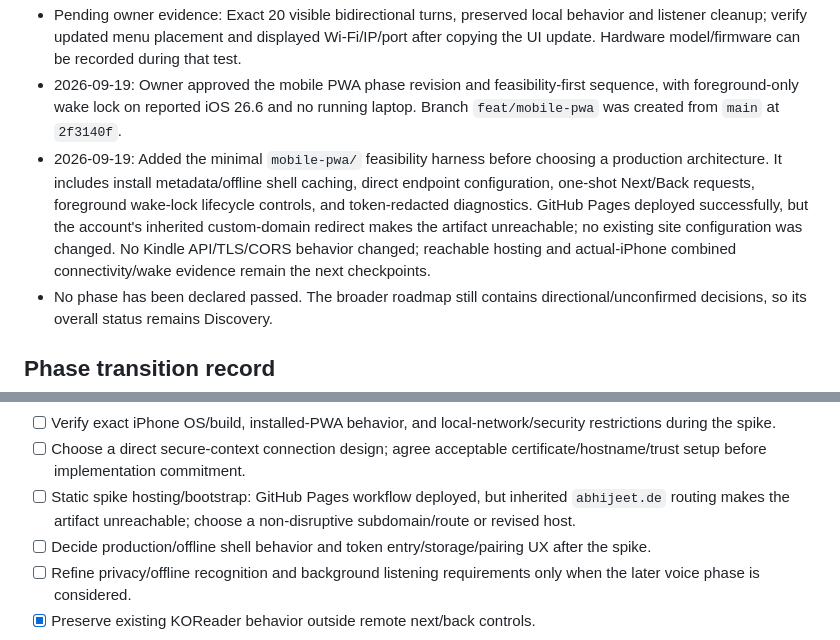
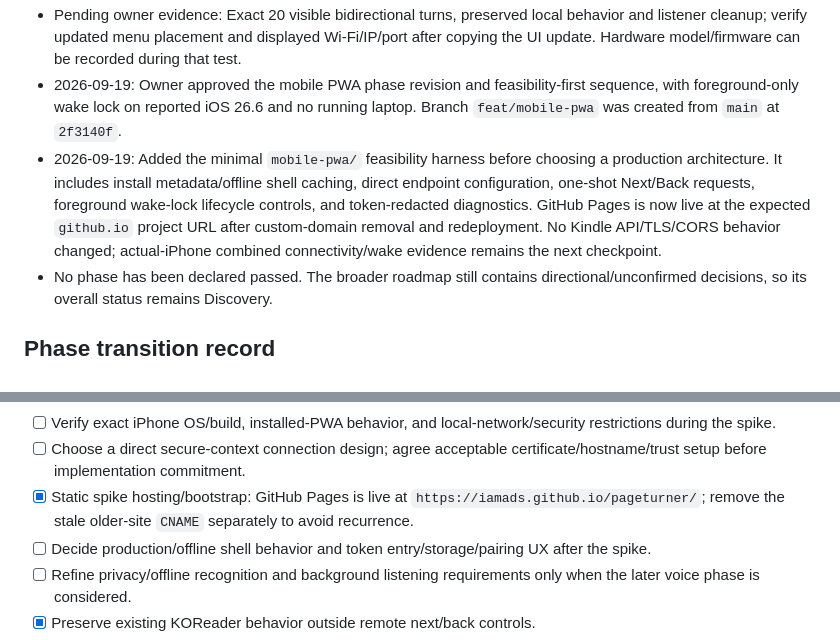
Before and after one commit to iamads/pageturner, a Markdown page: roadmap.md, 2 parts joined by grey strips. GitHub-like rendering.

```diff
--- a/roadmap.md
+++ b/roadmap.md
@@ -220,7 +220,7 @@ Voice/microphone access, locked-screen/background execution, native app packagin
 - No sleep/settings writes, Wi-Fi activation, remote wake, arbitrary event endpoint, phone code, or distribution machinery.
 - Pending owner evidence: Exact 20 visible bidirectional turns, preserved local behavior and listener cleanup; verify updated menu placement and displayed Wi-Fi/IP/port after copying the UI update. Hardware model/firmware can be recorded during that test.
 - 2026-09-19: Owner approved the mobile PWA phase revision and feasibility-first sequence, with foreground-only wake lock on reported iOS 26.6 and no running laptop. Branch `feat/mobile-pwa` was created from `main` at `2f3140f`.
-- 2026-09-19: Added the minimal `mobile-pwa/` feasibility harness before choosing a production architecture. It includes install metadata/offline shell caching, direct endpoint configuration, one-shot Next/Back requests, foreground wake-lock lifecycle controls, and token-redacted diagnostics. GitHub Pages deployed successfully, but the account's inherited custom-domain redirect makes the artifact unreachable; no existing site configuration was changed. No Kindle API/TLS/CORS behavior changed; reachable hosting and actual-iPhone combined connectivity/wake evidence remain the next checkpoints.
+- 2026-09-19: Added the minimal `mobile-pwa/` feasibility harness before choosing a production architecture. It includes install metadata/offline shell caching, direct endpoint configuration, one-shot Next/Back requests, foreground wake-lock lifecycle controls, and token-redacted diagnostics. GitHub Pages is now live at the expected `github.io` project URL after custom-domain removal and redeployment. No Kindle API/TLS/CORS behavior changed; actual-iPhone combined connectivity/wake evidence remains the next checkpoint.
 - No phase has been declared passed. The broader roadmap still contains directional/unconfirmed decisions, so its overall status remains Discovery.
 
 ## Phase transition record
@@ -247,7 +247,7 @@ Voice/microphone access, locked-screen/background execution, native app packagin
 - [x] Approved next-phase replacement: Mobile PWA control + reliability; connectivity/wake-lock spike first; work on a separate branch.
 - [ ] Verify exact iPhone OS/build, installed-PWA behavior, and local-network/security restrictions during the spike.
 - [ ] Choose a direct secure-context connection design; agree acceptable certificate/hostname/trust setup before implementation commitment.
-- [ ] Static spike hosting/bootstrap: GitHub Pages workflow deployed, but inherited `abhijeet.de` routing makes the artifact unreachable; choose a non-disruptive subdomain/route or revised host.
+- [x] Static spike hosting/bootstrap: GitHub Pages is live at `https://iamads.github.io/pageturner/`; remove the stale older-site `CNAME` separately to avoid recurrence.
 - [ ] Decide production/offline shell behavior and token entry/storage/pairing UX after the spike.
 - [ ] Refine privacy/offline recognition and background listening requirements only when the later voice phase is considered.
 - [x] Preserve existing KOReader behavior outside remote next/back controls.
```
Also changed, not shown: other parts of roadmap.md (+4 -3 lines), docs/mobile-pwa-handoff.md (+3 -3 lines), mobile-pwa/README.md (+6 -2 lines).
